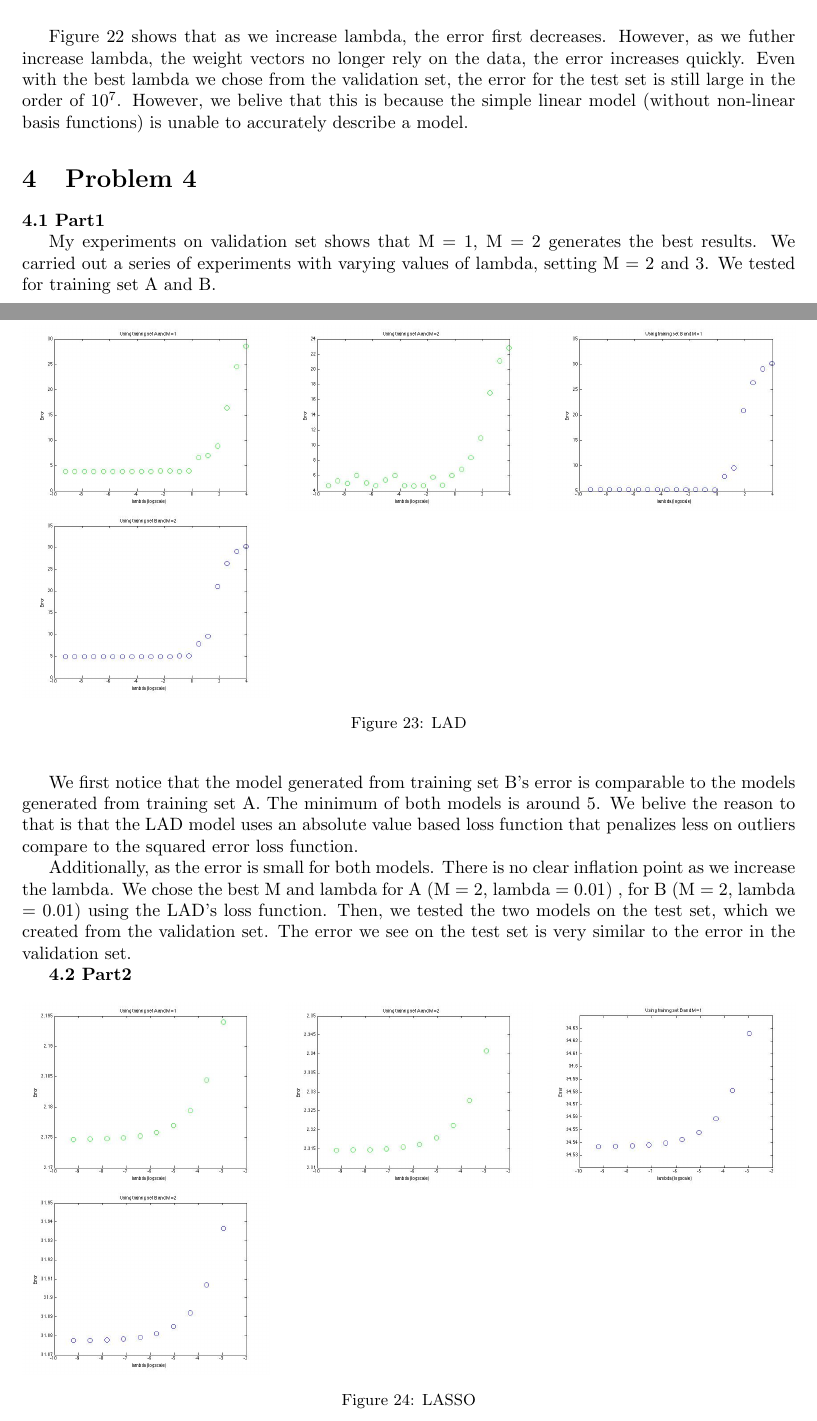
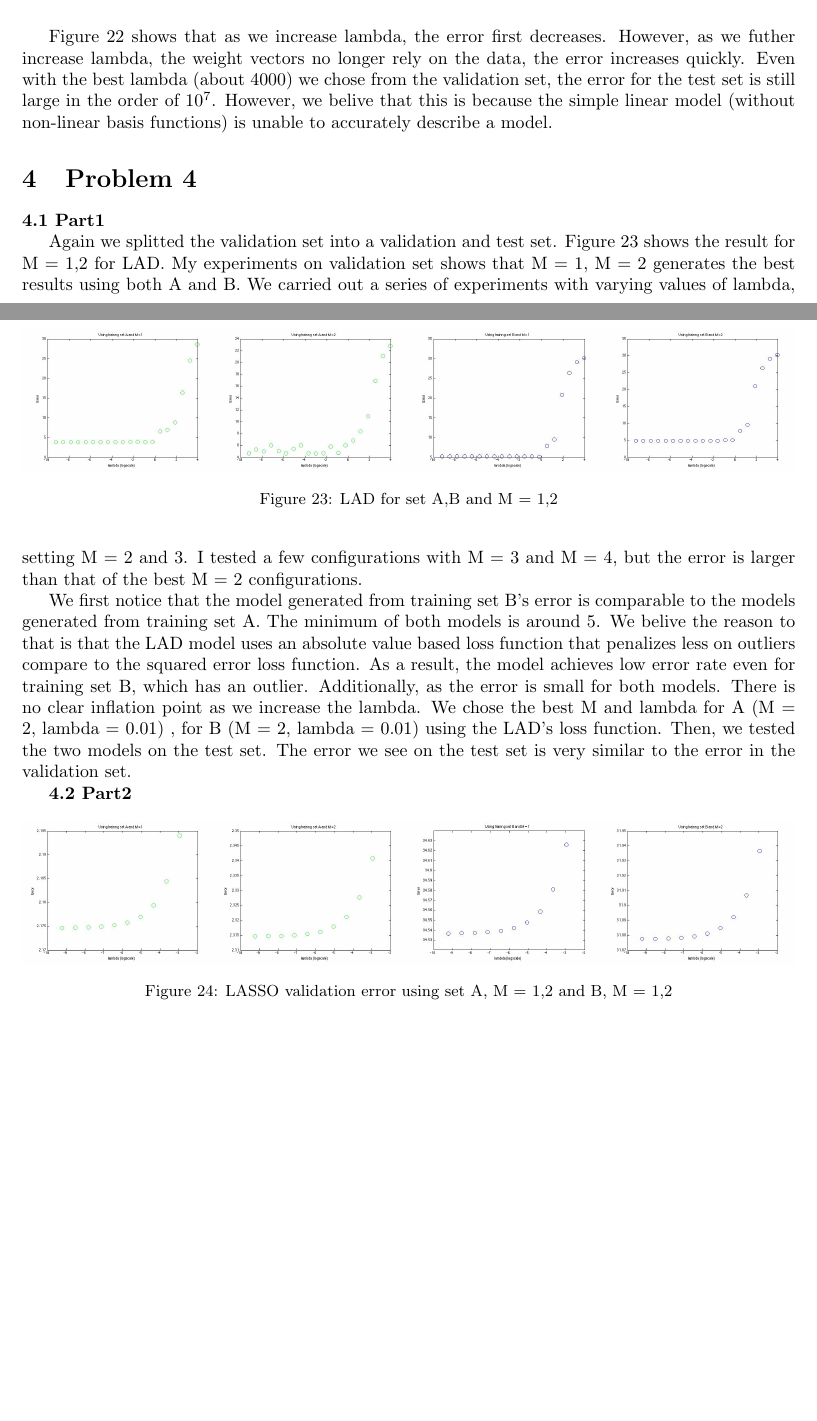
Before and after one commit to yunmingzhang17/mlcourse, a LaTeX problem sheet (homework1/report/main.tex, which reads homework1/report/p3.tex, homework1/report/p4.tex): two parts of pages 5 and 6 of 7 before the commit and two parts of pages 5 and 6 of 6 after it, joined at a grey line, cut so that both start at the same text, the shorter picture padded with empty space. Compiled offline with pdfLaTeX.

Commit message:
making the figures smaller and make more space for text for problem 4

```diff
--- a/homework1/report/p3.tex
+++ b/homework1/report/p3.tex
@@ -76,5 +76,4 @@ We tested the best model and lambda pair on the test set and the error we observ
   \endminipage\hfill
 \end{figure}
 
-Figure~\ref{fig:p3_blog_data} shows that as we increase lambda, the error first decreases. However, as we futher increase lambda, the weight vectors no longer rely on the data, the error increases quickly. Even with the best lambda we chose from the validation set, the error for the test set is still large
-in the order of $10^{7}$. However, we belive that this is because the simple linear model (without non-linear basis functions) is unable to accurately describe a model.
+Figure~\ref{fig:p3_blog_data} shows that as we increase lambda, the error first decreases. However, as we futher increase lambda, the weight vectors no longer rely on the data, the error increases quickly. Even with the best lambda (about 4000) we chose from the validation set, the error for the test set is still large in the order of $10^{7}$. However, we belive that this is because the simple linear model (without non-linear basis functions) is unable to accurately describe a model.
--- a/homework1/report/p4.tex
+++ b/homework1/report/p4.tex
@@ -3,51 +3,47 @@
 {\bfseries 4.1 Part1}
 
 \begin{figure}[!htb]
-\minipage{0.32\textwidth}
+\minipage{0.25\textwidth}
   \includegraphics[width=\linewidth]{figures/p4_LAD_regressA_m=1}
 \endminipage\hfill
-\minipage{0.32\textwidth}
+\minipage{0.25\textwidth}
   \includegraphics[width=\linewidth]{figures/p4_LAD_regressA_m=2}
 \endminipage\hfill
-\minipage{0.32\textwidth}                                                                                 \includegraphics[width=\linewidth]{figures/p4_LAD_regressB_m=1}
+\minipage{0.25\textwidth}                                                                                 \includegraphics[width=\linewidth]{figures/p4_LAD_regressB_m=1}
 \endminipage\hfill
-\minipage{0.32\textwidth}
+\minipage{0.25\textwidth}
   \includegraphics[width=\linewidth]{figures/p4_LAD_regressB_m=2}
 \endminipage\hfill
-\caption{LAD}
+\caption{LAD for set A,B and M = 1,2}\label{p4_LAD}
 \end{figure}
 
-My experiments on validation set shows that M = 1, M = 2 generates the
-best results. We carried out a series of experiments with varying values
-of lambda, setting M = 2 and 3. We tested for training set A and B.
+Again we splitted the validation set into a validation and test set. Figure~\ref{p4_LAD} shows the result for M = 1,2 for LAD. My experiments on validation set shows that M = 1, M = 2 generates the
+best results using both A and B. We carried out a series of experiments with varying values
+of lambda, setting M = 2 and 3. I tested a few configurations with M = 3 and M = 4, but the
+error is larger than that of the best M = 2 configurations.
 
 We first notice that the model generated from training set B's error
 is comparable to the models generated from training set A. The minimum of
 both models is around 5. We belive the reason to that is that the
 LAD model uses an absolute value based loss function that penalizes less
-on outliers compare to the squared error loss function.
-
-Additionally, as the error is small for both models. There is no clear
-inflation point as we increase the lambda. We chose the best M and lambda
-for A (M = 2, lambda = 0.01) , for B (M = 2, lambda = 0.01) using the LAD's loss function.  Then, we tested the two models on the test set, which we created from the validation set.
-%TODO: test it on the test set
-The error we see on the test set is very similar to the error in the validation set.
+on outliers compare to the squared error loss function. As a result, the model achieves low error rate even for training set B, which has an outlier. Additionally, as the error is small for both models. There is no clear inflation point as we increase the lambda. We chose the best M and lambda
+for A (M = 2, lambda = 0.01) , for B (M = 2, lambda = 0.01) using the LAD's loss function.  Then, we tested the two models on the test set. The error we see on the test set is very similar to the error in the validation set.
 
 
 {\bfseries 4.2 Part2}
 \begin{figure}[!htb]
-\minipage{0.32\textwidth}
+\minipage{0.25\textwidth}
   \includegraphics[width=\linewidth]{figures/p4_LASSO_regressA_m=1}
 \endminipage\hfill
-\minipage{0.32\textwidth}
+\minipage{0.25\textwidth}
   \includegraphics[width=\linewidth]{figures/p4_LASSO_regressA_m=2}
 \endminipage\hfill
-\minipage{0.32\textwidth}                                                                                 \includegraphics[width=\linewidth]{figures/p4_LASSO_regressB_m=1}
+\minipage{0.25\textwidth}                                                                                 \includegraphics[width=\linewidth]{figures/p4_LASSO_regressB_m=1}
 \endminipage\hfill
-\minipage{0.32\textwidth}
+\minipage{0.25\textwidth}
   \includegraphics[width=\linewidth]{figures/p4_LASSO_regressB_m=2}
 \endminipage\hfill
-\caption{LASSO}
+\caption{LASSO validation error using set A, M = 1,2 and B, M = 1,2}\label{fig:p4_LASSO}
 \end{figure}
 
 
```
